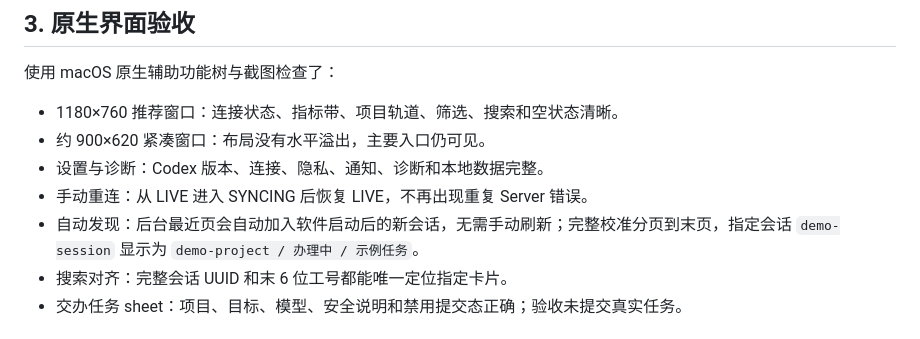
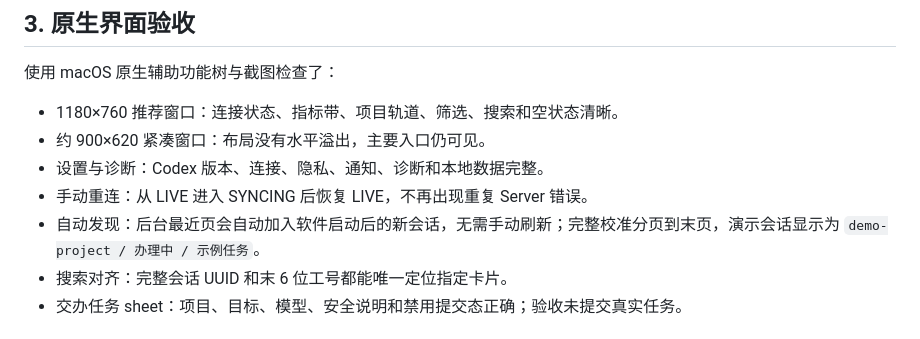
Before and after one commit to itfoxnet/codex-monitor, a Markdown page: docs/06-LOCAL-ALPHA-ACCEPTANCE.md, the part around the change. GitHub-like rendering.

```diff
--- a/docs/06-LOCAL-ALPHA-ACCEPTANCE.md
+++ b/docs/06-LOCAL-ALPHA-ACCEPTANCE.md
@@ -44,7 +44,7 @@
 - 约 900×620 紧凑窗口：布局没有水平溢出，主要入口仍可见。
 - 设置与诊断：Codex 版本、连接、隐私、通知、诊断和本地数据完整。
 - 手动重连：从 LIVE 进入 SYNCING 后恢复 LIVE，不再出现重复 Server 错误。
-- 自动发现：后台最近页会自动加入软件启动后的新会话，无需手动刷新；完整校准分页到末页，指定会话 `demo-session` 显示为 `demo-project / 办理中 / 示例任务`。
+- 自动发现：后台最近页会自动加入软件启动后的新会话，无需手动刷新；完整校准分页到末页，演示会话显示为 `demo-project / 办理中 / 示例任务`。
 - 搜索对齐：完整会话 UUID 和末 6 位工号都能唯一定位指定卡片。
 - 交办任务 sheet：项目、目标、模型、安全说明和禁用提交态正确；验收未提交真实任务。
 
```
Also changed, not shown: README.md (+10 -0 lines), docs/images/codex-monitor-project-dashboard.png (added), docs/images/codex-monitor-task-overview.png (added).
